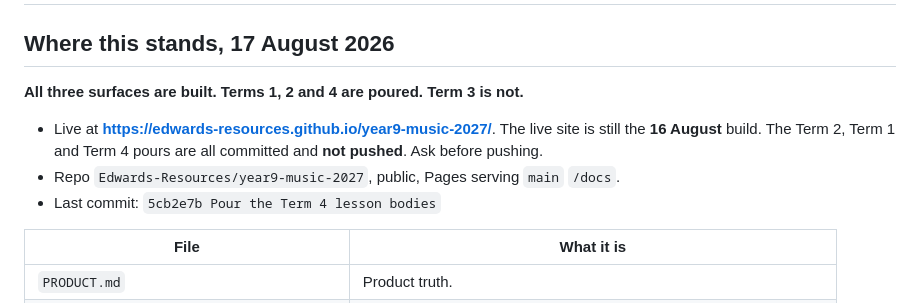
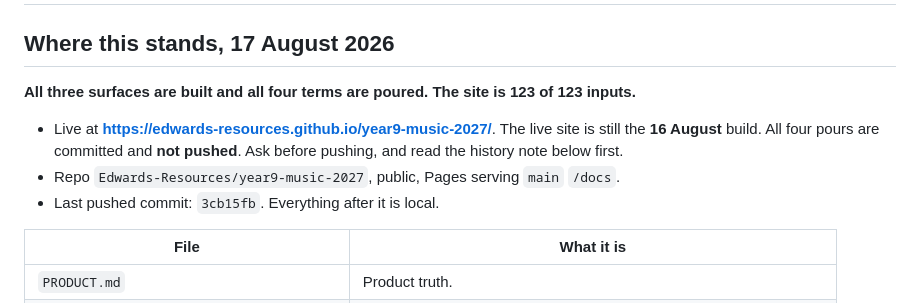
Before and after one commit to Edwards-Resources/year9-music-2027, a Markdown page: NEXT-SESSION.md, the part around one of its changes. Rendered like a GitHub page.

```diff
--- a/NEXT-SESSION.md
+++ b/NEXT-SESSION.md
@@ -2,14 +2,15 @@
 
 ## Where this stands, 17 August 2026
 
-**All three surfaces are built. Terms 1, 2 and 4 are poured. Term 3 is not.**
+**All three surfaces are built and all four terms are poured. The site is 123 of
+123 inputs.**
 
 - Live at **https://edwards-resources.github.io/year9-music-2027/**. The live
-  site is still the **16 August** build. The Term 2, Term 1 and Term 4 pours
-  are all committed and **not pushed**. Ask before pushing.
+  site is still the **16 August** build. All four pours are committed and
+  **not pushed**. Ask before pushing, and read the history note below first.
 - Repo `Edwards-Resources/year9-music-2027`, public, Pages serving `main`
   `/docs`.
-- Last commit: `5cb2e7b Pour the Term 4 lesson bodies`
+- Last pushed commit: `3cb15fb`. Everything after it is local.
 
 | File | What it is |
 | --- | --- |
```
Also changed, not shown: other parts of NEXT-SESSION.md (+143 -133 lines).
